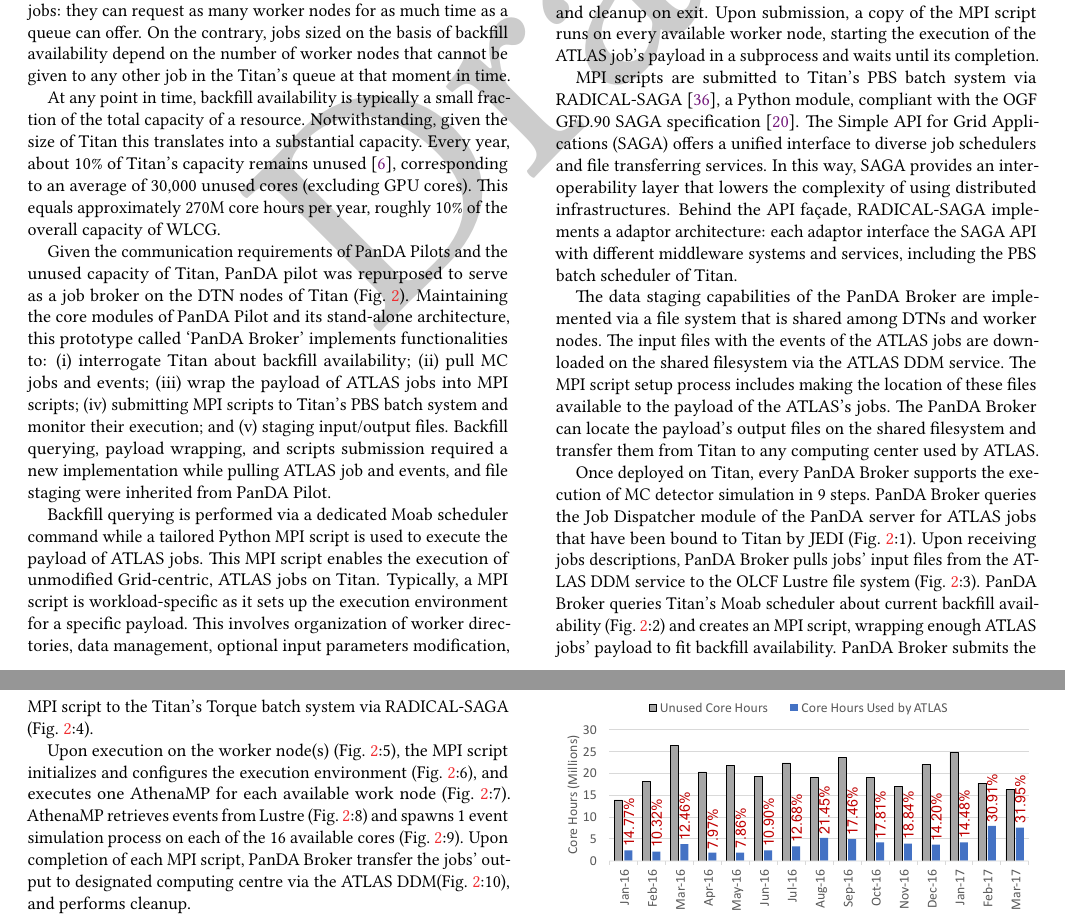
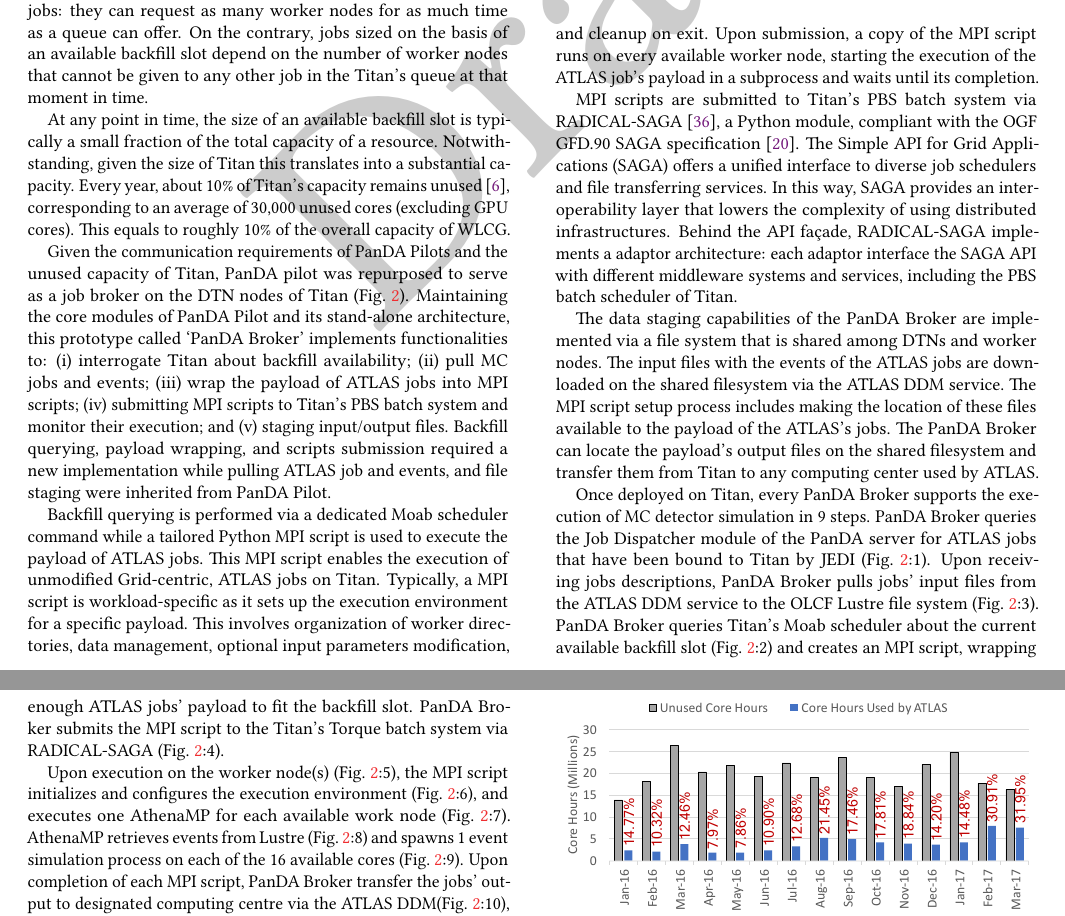
Before and after one commit to ATLAS-Titan/PanDA-WMS-paper, a LaTeX paper (paper.tex, which reads PandaEvolution.tex): two parts of pages 5 and 6 of 15, joined at a grey line, cut so that both start at the same text. Compiled offline with pdfLaTeX.

Commit message:
Iteration on blackfill: slots + total availability

```diff
--- a/PandaEvolution.tex
+++ b/PandaEvolution.tex
@@ -214,18 +214,19 @@
 Compared to pilots, backfill has the disadvantage of limiting the amount of
 worker nodes that can be requested. Pilots are normal jobs: they can request as
 many worker nodes for as much time as a queue can offer. On the contrary, jobs
-sized on the basis of backfill availability depend on the number of worker nodes
-that cannot be given to any other job in the Titan's queue at that moment in
-time.
+sized on the basis of an available backfill slot depend on the number of worker
+nodes that cannot be given to any other job in the Titan's queue at that moment
+in time.
 
 % \sergeynote{any other job currently in the Titan's queue?}\mtnote{Better?}.
 
-At any point in time, backfill availability is typically a small fraction of the
-total capacity of a resource. Notwithstanding, given the size of Titan this
-translates into a substantial capacity. Every year, about 10\% of Titan's
-capacity remains unused~\cite{barker2016us}, corresponding to an average of
-30,000 unused cores (excluding GPU cores). This equals approximately 270M core
-hours per year, roughly 10\% of the overall capacity of WLCG.
+At any point in time, the size of an available backfill slot is typically a
+small fraction of the total capacity of a resource. Notwithstanding, given the
+size of Titan this translates into a substantial capacity. Every year, about
+10\% of Titan's capacity remains unused~\cite{barker2016us}, corresponding to an
+average of 30,000 unused cores (excluding GPU cores). This equals
+% approximately 270M core-hours per year,
+to roughly 10\% of the overall capacity of WLCG.
 
 % A system that can use those temporarily free worker nodes with smaller
 % scale tasks would be very valuable. For this reason, Titan offers backfill
@@ -309,10 +310,11 @@
 (Fig.~\ref{fig:panda_broker}:1). Upon receiving jobs descriptions, PanDA Broker
 pulls jobs' input files from the ATLAS DDM service to the OLCF Lustre file
 system (Fig.~\ref{fig:panda_broker}:3). PanDA Broker queries Titan's Moab
-scheduler about current backfill availability (Fig.~\ref{fig:panda_broker}:2)
-and creates an MPI script, wrapping enough ATLAS jobs' payload to fit backfill
-availability. PanDA Broker submits the MPI script to the Titan's Torque batch
-system via RADICAL-SAGA (Fig.~\ref{fig:panda_broker}:4).
+scheduler about the current available backfill slot
+(Fig.~\ref{fig:panda_broker}:2) and creates an MPI script, wrapping enough ATLAS
+jobs' payload to fit the backfill slot. PanDA Broker submits the MPI script to
+the Titan's Torque batch system via RADICAL-SAGA
+(Fig.~\ref{fig:panda_broker}:4).
 
 Upon execution on the worker node(s) (Fig.~\ref{fig:panda_broker}:5), the MPI
 script initializes and configures the execution environment
```
Also changed, not shown: overall.tex (+3 -3 lines), PandaEvolution.tex (10 more changed lines).
